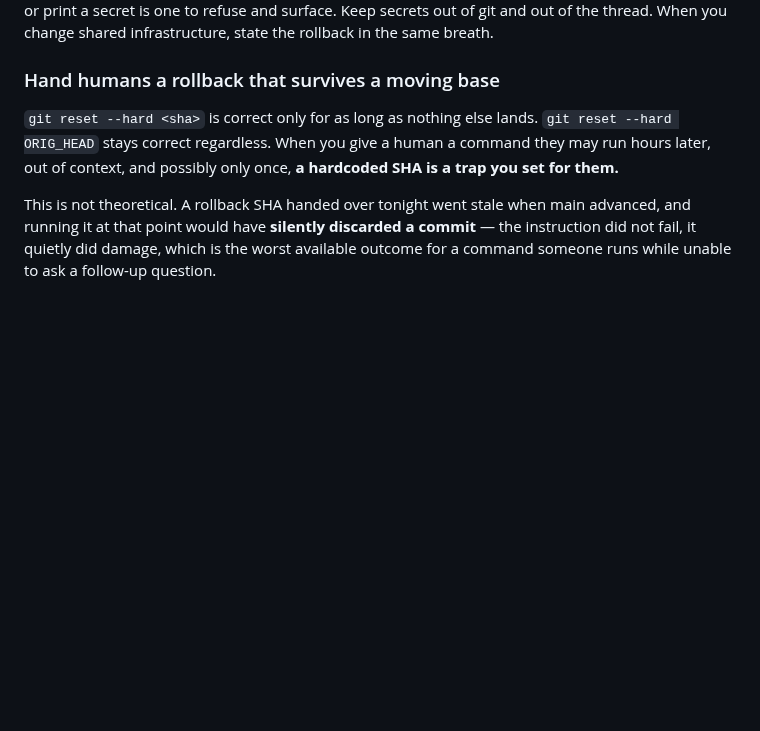
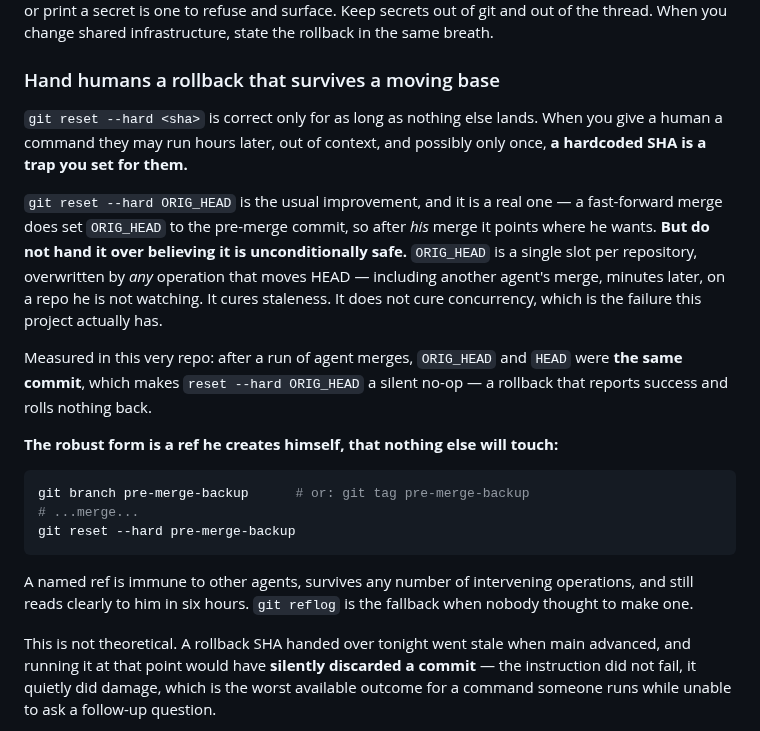
Before and after one commit to redaphid/relay-queue, a Markdown page: COORDINATOR.md, the part around the change. GitHub-like rendering; blank space fills up the shorter version.

Commit message:
ORIG_HEAD cures staleness, not concurrency — correcting my own entry
I wrote that reset --hard ORIG_HEAD "stays correct regardless". Too strong, and
I checked it rather than leaving it.

A controlled experiment confirms the good half: a fast-forward merge does set
ORIG_HEAD to the pre-merge commit, so after the user's own merge it points where
he wants. But ORIG_HEAD is a single slot per repository, overwritten by ANY
operation that moves HEAD — including another agent's merge, minutes later, on a
repo he is not watching.

And measured in relay-queue right now, after a run of agent merges, ORIG_HEAD
and HEAD are the SAME commit. So reset --hard ORIG_HEAD there is a silent no-op:
a rollback that reports success and rolls nothing back. Which is the same shape
as the original bug — an instruction that does not fail, it quietly does the
wrong thing.

So the entry now recommends a named ref the human makes himself (git branch
pre-merge-backup), which nothing else can touch, with reflog as the fallback.

Still not merging. Main is frozen and remains at a83d639.

Co-Authored-By: Claude Opus 5 <noreply@anthropic.com>

````diff
--- a/COORDINATOR.md
+++ b/COORDINATOR.md
@@ -446,10 +446,33 @@ infrastructure, state the rollback in the same breath.
 
 ### Hand humans a rollback that survives a moving base
 
-`git reset --hard <sha>` is correct only for as long as nothing else lands.
-`git reset --hard ORIG_HEAD` stays correct regardless. When you give a human a
-command they may run hours later, out of context, and possibly only once, **a
-hardcoded SHA is a trap you set for them.**
+`git reset --hard <sha>` is correct only for as long as nothing else lands. When
+you give a human a command they may run hours later, out of context, and
+possibly only once, **a hardcoded SHA is a trap you set for them.**
+
+`git reset --hard ORIG_HEAD` is the usual improvement, and it is a real one — a
+fast-forward merge does set `ORIG_HEAD` to the pre-merge commit, so after *his*
+merge it points where he wants. **But do not hand it over believing it is
+unconditionally safe.** `ORIG_HEAD` is a single slot per repository, overwritten
+by *any* operation that moves HEAD — including another agent's merge, minutes
+later, on a repo he is not watching. It cures staleness. It does not cure
+concurrency, which is the failure this project actually has.
+
+Measured in this very repo: after a run of agent merges, `ORIG_HEAD` and `HEAD`
+were **the same commit**, which makes `reset --hard ORIG_HEAD` a silent no-op —
+a rollback that reports success and rolls nothing back.
+
+**The robust form is a ref he creates himself, that nothing else will touch:**
+
+```sh
+git branch pre-merge-backup      # or: git tag pre-merge-backup
+# ...merge...
+git reset --hard pre-merge-backup
+```
+
+A named ref is immune to other agents, survives any number of intervening
+operations, and still reads clearly to him in six hours. `git reflog` is the
+fallback when nobody thought to make one.
 
 This is not theoretical. A rollback SHA handed over tonight went stale when main
 advanced, and running it at that point would have **silently discarded a commit**
````
